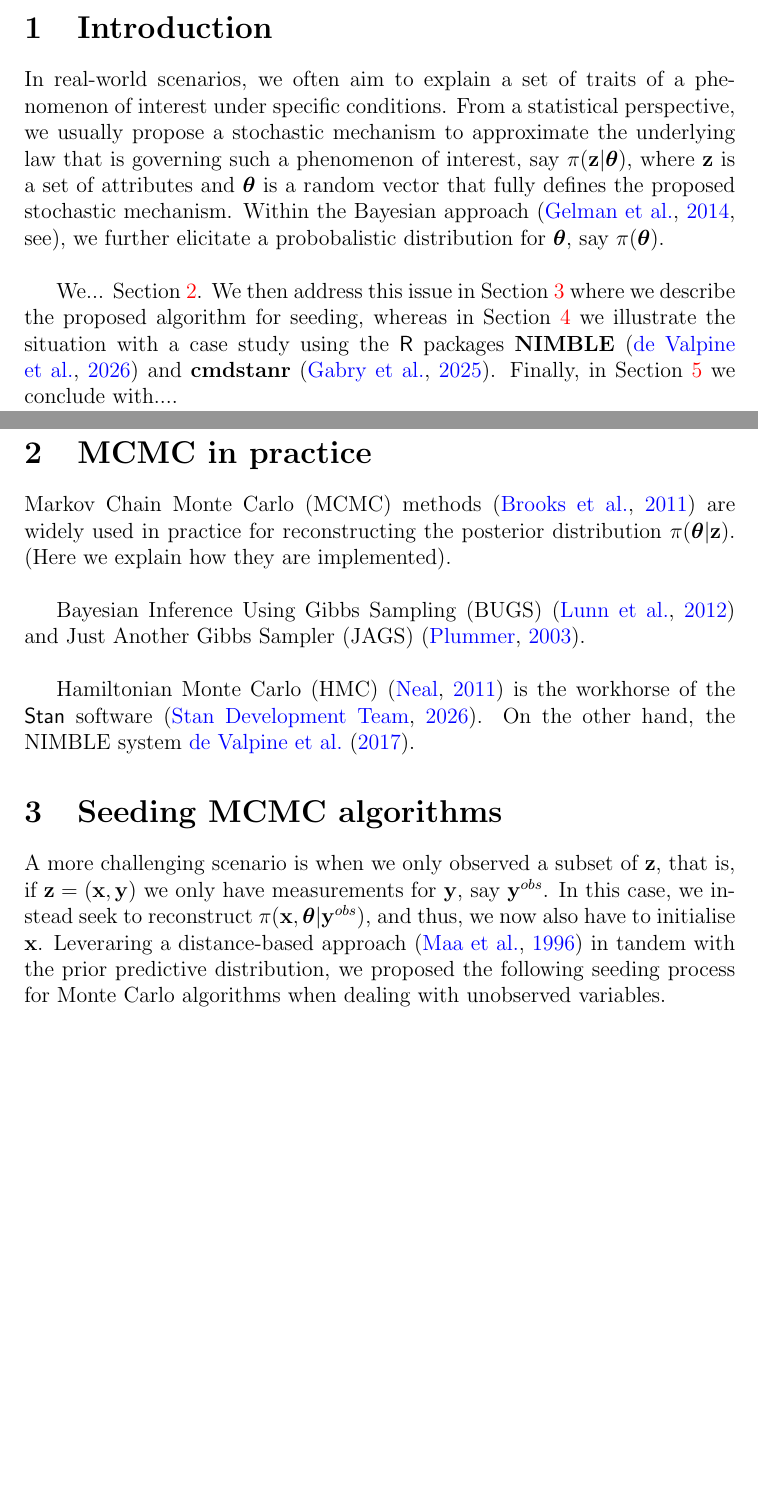
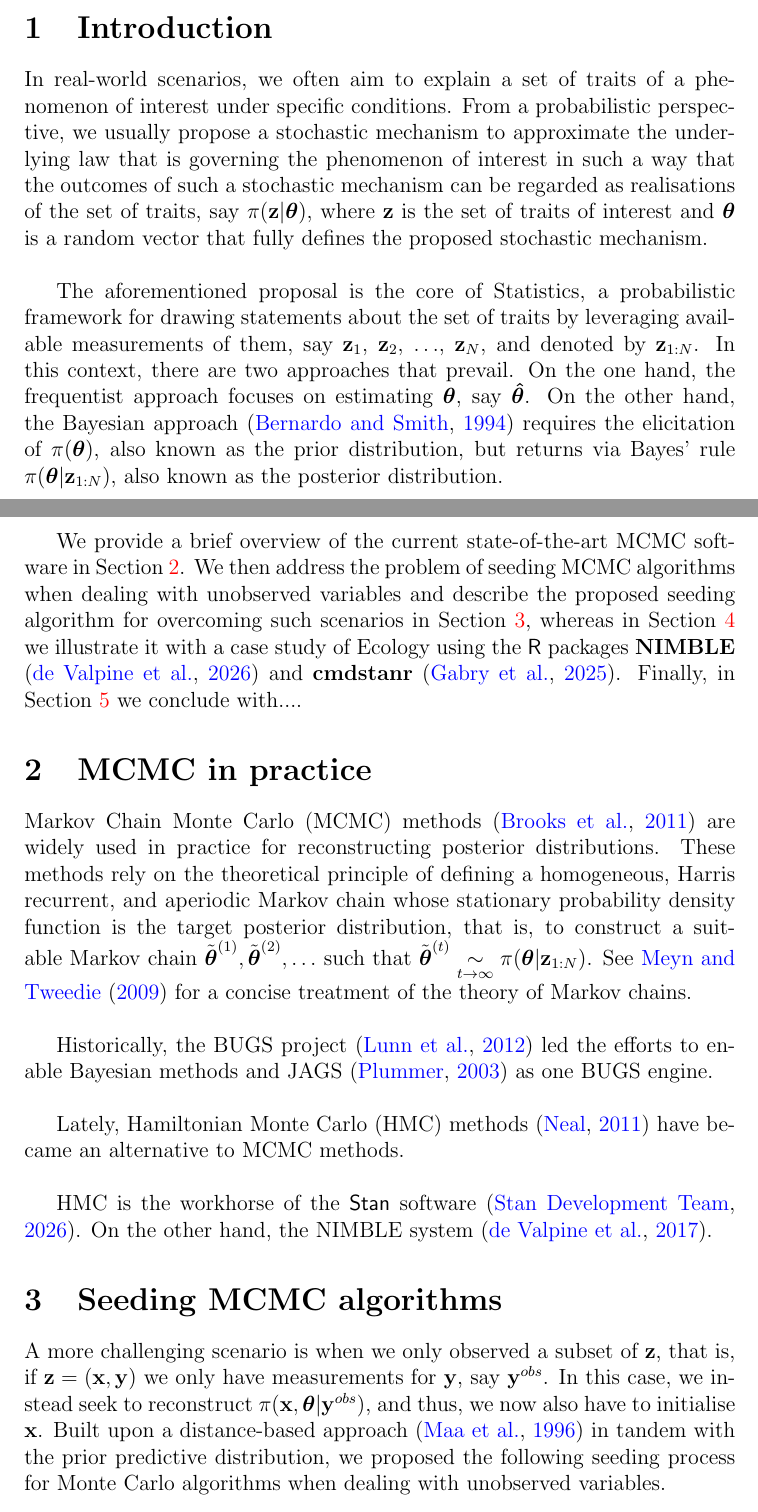
Before and after one commit to roman-ap/SeedingStan, a LaTeX paper (LaTeX/Seeding.tex): two parts of pages 1 and 2 of 5, joined at a grey line, cut so that both start at the same text, the shorter picture padded with empty space. Compiled offline with pdfLaTeX.

Commit message:
Adding some paragraphs and bibliography. Update 20260720.

```diff
--- a/LaTeX/Seeding.tex
+++ b/LaTeX/Seeding.tex
@@ -31,24 +31,28 @@ The purpose of this work is to illustrate the need of seeding Markov Chain Monte
 \end{abstract}
 
 \section{Introduction}
-In real-world scenarios, we often aim to explain a set of traits of a phenomenon of interest under specific conditions. From a statistical perspective, we usually propose a stochastic mechanism to approximate the underlying law that is governing such a phenomenon of interest, say $\pi(\mathbf{z} \vert \boldsymbol{\theta})$, where $\mathbf{z}$ is a set of attributes and $\boldsymbol{\theta}$ is a random vector that fully defines the proposed stochastic mechanism. Within the Bayesian approach \citep[see]{BDA2014}, we further elicitate a probobalistic distribution for $\boldsymbol{\theta}$, say $\pi(\boldsymbol{\theta})$. \\
+In real-world scenarios, we often aim to explain a set of traits of a phenomenon of interest under specific conditions. From a probabilistic perspective, we usually propose a stochastic mechanism to approximate the underlying law that is governing the phenomenon of interest in such a way that the outcomes of such a stochastic mechanism can be regarded as realisations of the set of traits, say $\pi(\mathbf{z} \vert \boldsymbol{\theta})$, where $\mathbf{z}$ is the set of traits of interest and $\boldsymbol{\theta}$ is a random vector that fully defines the proposed stochastic mechanism.\\
 
-We... Section~\ref{sec:background}. We then address this issue in Section~\ref{sec:alg} where we describe the proposed algorithm for seeding, whereas in Section~\ref{sec:sim} we illustrate the situation with a case study using the $\mathsf{R}$ packages $\mathbf{NIMBLE}$ \citep{NIMBLE} and $\mathbf{cmdstanr}$ \citep{cmdstanr}. Finally, in Section~\ref{sec:summary} we conclude with....
+The aforementioned proposal is the core of Statistics, a probabilistic framework for drawing statements about the set of traits by leveraging available measurements of them, say $\mathbf{z}_{1}$, $\mathbf{z}_{2}$, $\ldots$, $\mathbf{z}_{N}$, and denoted by $\mathbf{z}_{1:N}$. In this context, there are two approaches that prevail. On the one hand, the frequentist approach focuses on estimating $\boldsymbol{\theta}$, say $\boldsymbol{\hat{\theta}}$. On the other hand, the Bayesian approach \citep{BS1994} requires the elicitation of $\pi(\boldsymbol{\theta})$, also known as the prior distribution, but returns via Bayes' rule $\pi(\boldsymbol{\theta} \vert \mathbf{z}_{1:N})$, also known as the posterior distribution.\\
+
+We provide a brief overview of the current state-of-the-art MCMC software in Section~\ref{sec:background}. We then address the problem of seeding MCMC algorithms when dealing with unobserved variables and describe the proposed seeding algorithm for overcoming such scenarios in Section~\ref{sec:alg}, whereas in Section~\ref{sec:sim} we illustrate it with a case study of Ecology using the $\mathsf{R}$ packages $\mathbf{NIMBLE}$ \citep{NIMBLE} and $\mathbf{cmdstanr}$ \citep{cmdstanr}. Finally, in Section~\ref{sec:summary} we conclude with....
 
 \section{MCMC in practice}
 \label{sec:background}
 
-Markov Chain Monte Carlo (MCMC) methods \citep{HMCMC2011} are widely used in practice for reconstructing the posterior distribution $\pi(\boldsymbol{\theta} \vert \mathbf{z})$. (Here we explain how they are implemented).\\
+Markov Chain Monte Carlo (MCMC) methods \citep{HMCMC2011} are widely used in practice for reconstructing posterior distributions. These methods rely on the theoretical principle of defining a homogeneous, Harris recurrent, and aperiodic Markov chain whose stationary probability density function is the target posterior distribution, that is, to construct a suitable Markov chain $\tilde{\boldsymbol{\theta}}^{(1)}, \tilde{\boldsymbol{\theta}}^{(2)}, \ldots$ such that $\tilde{\boldsymbol{\theta}}^{(t)} \underset{t \to \infty}{\sim} \pi(\boldsymbol{\theta} \vert \mathbf{z}_{1:N})$. See \cite{MT2009} for a concise treatment of the theory of Markov chains.\\
 
-Bayesian Inference Using Gibbs Sampling (BUGS) \citep{BUGSbook} and Just Another Gibbs Sampler (JAGS) \citep{JAGS2003}.\\
+Historically, the BUGS project \citep{BUGSbook} led the efforts to enable Bayesian methods  and JAGS \citep{JAGS2003} as one BUGS engine.\\
 
-Hamiltonian Monte Carlo (HMC) \citep{N2011} is the workhorse of the $\mathsf{Stan}$ software \citep{Stan2026}.
-On the other hand, the NIMBLE system \cite{NIMBLEpaper}.
+Lately, Hamiltonian Monte Carlo (HMC) methods \citep{N2011} have became an alternative to MCMC methods.\\
+
+HMC is the workhorse of the $\mathsf{Stan}$ software \citep{Stan2026}.
+On the other hand, the NIMBLE system \citep{NIMBLEpaper}.
 
 \section{Seeding MCMC algorithms}
 \label{sec:alg}
 
-A more challenging scenario is when we only observed a subset of $\mathbf{z}$, that is, if $\mathbf{z} = (\mathbf{x}, \mathbf{y})$ we only have measurements for $\mathbf{y}$, say $\mathbf{y}^{obs}$. In this case, we instead seek to reconstruct $\pi(\mathbf{x}, \boldsymbol{\theta} \vert \mathbf{y}^{obs})$, and thus, we now also have to initialise $\mathbf{x}$. Leveraring a distance-based approach \citep{Maa&etal1996} in tandem with the prior predictive distribution, we proposed the following seeding process for Monte Carlo algorithms when dealing with unobserved variables.\\
+A more challenging scenario is when we only observed a subset of $\mathbf{z}$, that is, if $\mathbf{z} = (\mathbf{x}, \mathbf{y})$ we only have measurements for $\mathbf{y}$, say $\mathbf{y}^{obs}$. In this case, we instead seek to reconstruct $\pi(\mathbf{x}, \boldsymbol{\theta} \vert \mathbf{y}^{obs})$, and thus, we now also have to initialise $\mathbf{x}$. Built upon a distance-based approach \citep{Maa&etal1996} in tandem with the prior predictive distribution, we proposed the following seeding process for Monte Carlo algorithms when dealing with unobserved variables.\\
 
 
 $d:\mathcal{Y}\times\mathcal{Y}\rightarrow\mathbb{R}$ is a pseudo-distance.  Algorithm~\ref{alg:inits} summaries such a seeding process.
```
Also changed, not shown: LaTeX/references.bib (+13 -0 lines), LaTeX/Seeding.bbl, LaTeX/Seeding.pdf, 4 other files.
